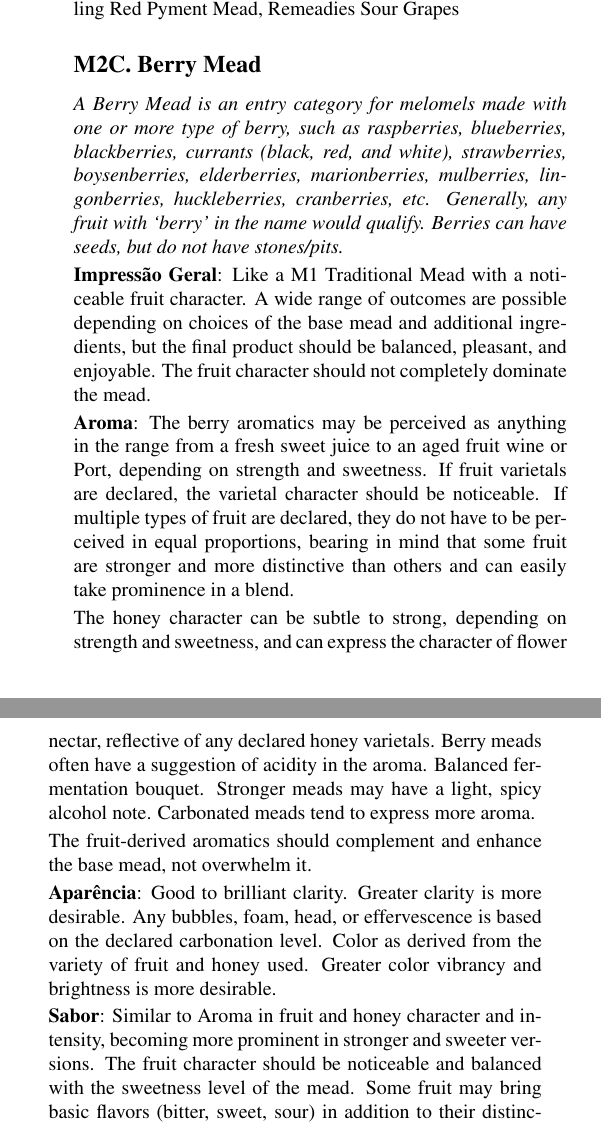
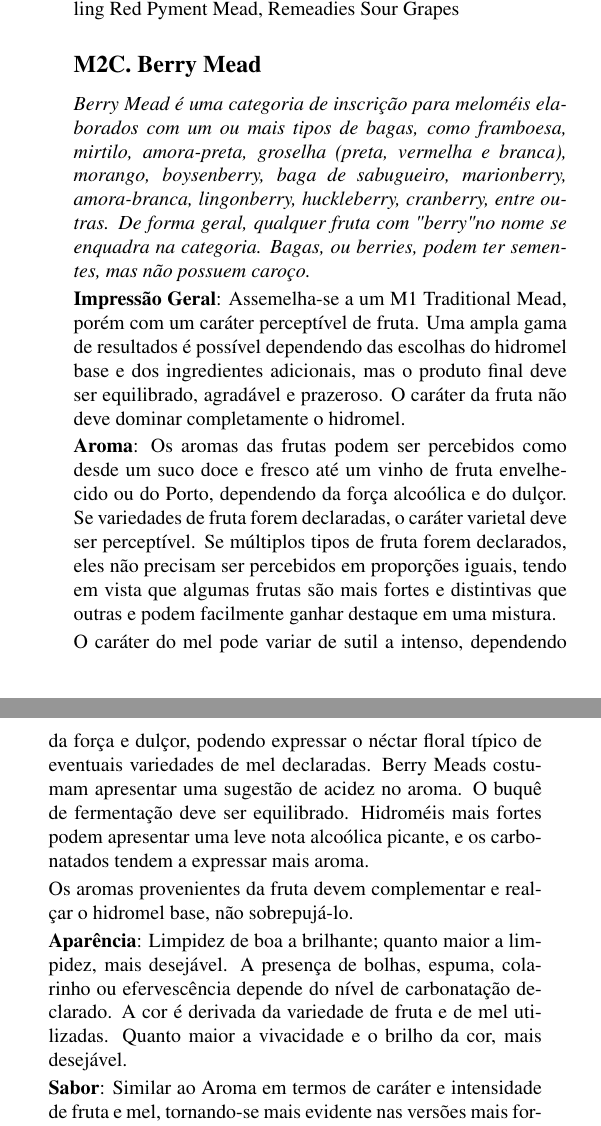
Before and after one commit to bjcp-brasil/mead-guidelines-2026-pt-br, a LaTeX document (main.tex, which reads m2-melomel/m2-c-berry-mead.tex): two parts of the columns of page 9 of 17 before the commit and two parts of the columns of page 9 of 18 after it, joined at a grey line, cut so that both start at the same text. Compiled offline with pdfLaTeX.

Commit message:
Update m2-c-berry-mead.tex
Tradução M2C

```diff
--- a/m2-melomel/m2-c-berry-mead.tex
+++ b/m2-melomel/m2-c-berry-mead.tex
@@ -2,17 +2,17 @@
 \subsection*{M2C. Berry Mead}
 \addcontentsline{toc}{subsection}{M2C. Berry Mead}
 
-\textit{A Berry Mead is an entry category for melomels made with one or more type of berry, such as raspberries, blueberries, blackberries, currants (black, red, and white), strawberries, boysenberries, elderberries, marionberries, mulberries, lingonberries, huckleberries, cranberries, etc. Generally, any fruit with `berry' in the name would qualify. Berries can have seeds, but do not have stones/pits.}
+\textit{Berry Mead é uma categoria de inscrição para meloméis elaborados com um ou mais tipos de bagas, como framboesa, mirtilo, amora-preta, groselha (preta, vermelha e branca), morango, boysenberry, baga de sabugueiro, marionberry, amora-branca, lingonberry, huckleberry, cranberry, entre outras. De forma geral, qualquer fruta com "berry" no nome se enquadra na categoria. Bagas, ou berries, podem ter sementes, mas não possuem caroço.}
 
-\textbf{Impressão Geral}: Like a M1 Traditional Mead with a noticeable fruit character. A wide range of outcomes are possible depending on choices of the base mead and additional ingredients, but the final product should be balanced, pleasant, and enjoyable. The fruit character should not completely dominate the mead.
+\textbf{Impressão Geral}: Assemelha-se a um M1 Traditional Mead, porém com um caráter perceptível de fruta. Uma ampla gama de resultados é possível dependendo das escolhas do hidromel base e dos ingredientes adicionais, mas o produto final deve ser equilibrado, agradável e prazeroso. O caráter da fruta não deve dominar completamente o hidromel.
 
-\textbf{Aroma}: The berry aromatics may be perceived as anything in the range from a fresh sweet juice to an aged fruit wine or Port, depending on strength and sweetness. If fruit varietals are declared, the varietal character should be noticeable. If multiple types of fruit are declared, they do not have to be perceived in equal proportions, bearing in mind that some fruit are stronger and more distinctive than others and can easily take prominence in a blend.
+\textbf{Aroma}: Os aromas das frutas podem ser percebidos como desde um suco doce e fresco até um vinho de fruta envelhecido ou do Porto, dependendo da força alcoólica e do dulçor. Se variedades de fruta forem declaradas, o caráter varietal deve ser perceptível. Se múltiplos tipos de fruta forem declarados, eles não precisam ser percebidos em proporções iguais, tendo em vista que algumas frutas são mais fortes e distintivas que outras e podem facilmente ganhar destaque em uma mistura.
 
-The honey character can be subtle to strong, depending on strength and sweetness, and can express the character of flower nectar, reflective of any declared honey varietals. Berry meads often have a suggestion of acidity in the aroma. Balanced fermentation bouquet. Stronger meads may have a light, spicy alcohol note. Carbonated meads tend to express more aroma.
+O caráter do mel pode variar de sutil a intenso, dependendo da força e dulçor, podendo expressar o néctar floral típico de eventuais variedades de mel declaradas. Berry Meads costumam apresentar uma sugestão de acidez no aroma. O buquê de fermentação deve ser equilibrado. Hidroméis mais fortes podem apresentar uma leve nota alcoólica picante, e os carbonatados tendem a expressar mais aroma.
 
-The fruit-derived aromatics should complement and enhance the base mead, not overwhelm it.
+Os aromas provenientes da fruta devem complementar e realçar o hidromel base, não sobrepujá-lo.
 
-\textbf{Aparência}: Good to brilliant clarity. Greater clarity is more desirable. Any bubbles, foam, head, or effervescence is based on the declared carbonation level. Color as derived from the variety of fruit and honey used. Greater color vibrancy and brightness is more desirable.
+\textbf{Aparência}: Limpidez de boa a brilhante; quanto maior a limpidez, mais desejável. A presença de bolhas, espuma, colarinho ou efervescência depende do nível de carbonatação declarado. A cor é derivada da variedade de fruta e de mel utilizadas. Quanto maior a vivacidade e o brilho da cor, mais desejável.
 
-\textbf{Sabor}: Similar to Aroma in fruit and honey character and intensity, becoming more prominent in stronger and sweeter versions. The fruit character should be noticeable and balanced with the sweetness level of the mead. Some fruit may bring basic flavors (bitter, sweet, sour) in addition to their distinctive characteristics. Many fruits bring natural acid and tannin that must be appropriately balanced with the base mead.
+\textbf{Sabor}: Similar ao Aroma em termos de caráter e intensidade de fruta e mel, tornando-se mais evidente nas versões mais fortes e doces. O caráter da fruta deve ser perceptível e estar em equilíbrio com o nível de dulçor do hidromel. Algumas frutas podem trazer sabores básicos (amargo, doce, azedo), além de suas características próprias. Muitas frutas acrescentam acidez e taninos naturais, que precisam estar em equilíbrio com o hidromel base.
 
```
Also changed, not shown: m2-melomel/m2-c-berry-mead.tex (12 more changed lines).
